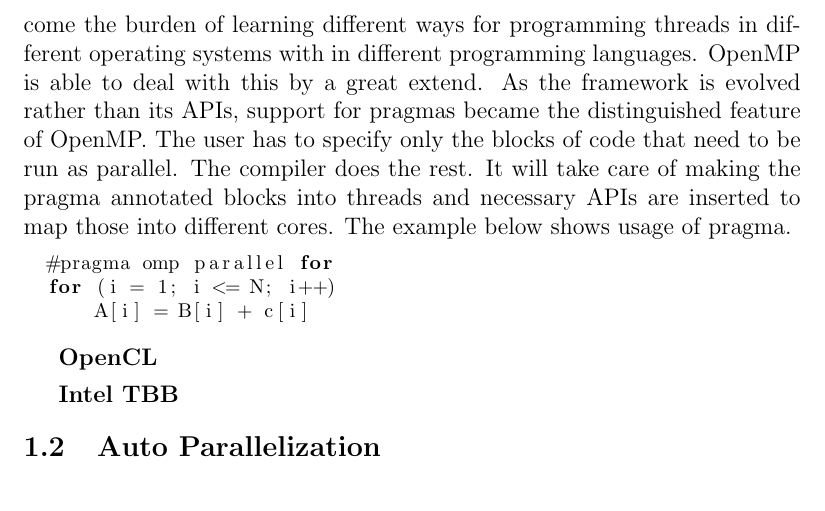
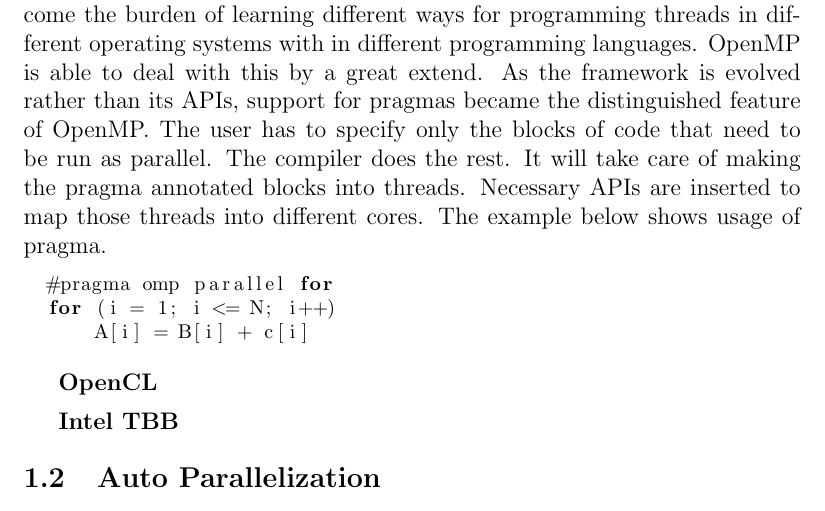
Before and after one commit to raghesh/OpenMP-Code-Generation-In-Polly, a LaTeX thesis (thesis/chapter1_background.tex): part of page 2 of 3 before the commit and part of page 2 of 4 after it, cut so that both start at the same text. Compiled offline with pdfLaTeX.

Commit message:
chapter 1 updated

```diff
--- a/thesis/chapter1_background.tex
+++ b/thesis/chapter1_background.tex
@@ -54,7 +54,7 @@ operating systems with in different programming languages. OpenMP is able to dea
 by a great extend. As the framework is evolved rather than its APIs, support for pragmas became the distinguished
 feature of OpenMP. The user has to specify only the blocks of code that need to be run
 as parallel. The compiler does the rest. It will take care of making the pragma annotated blocks into
-threads and necessary APIs are inserted to map those into different cores. The example below
+threads. Necessary APIs are inserted to map those threads into different cores. The example below
 shows usage of pragma.
 
 {\footnotesize
```
